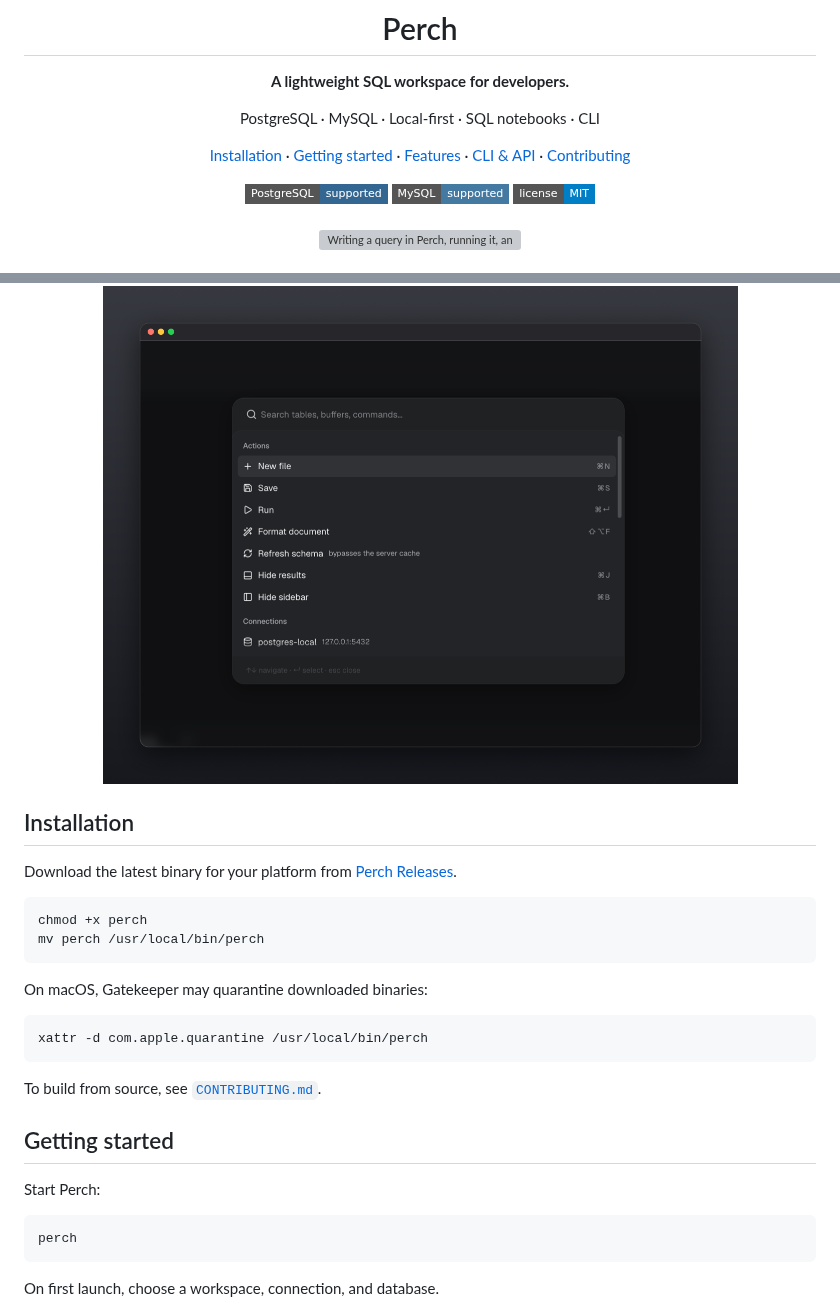
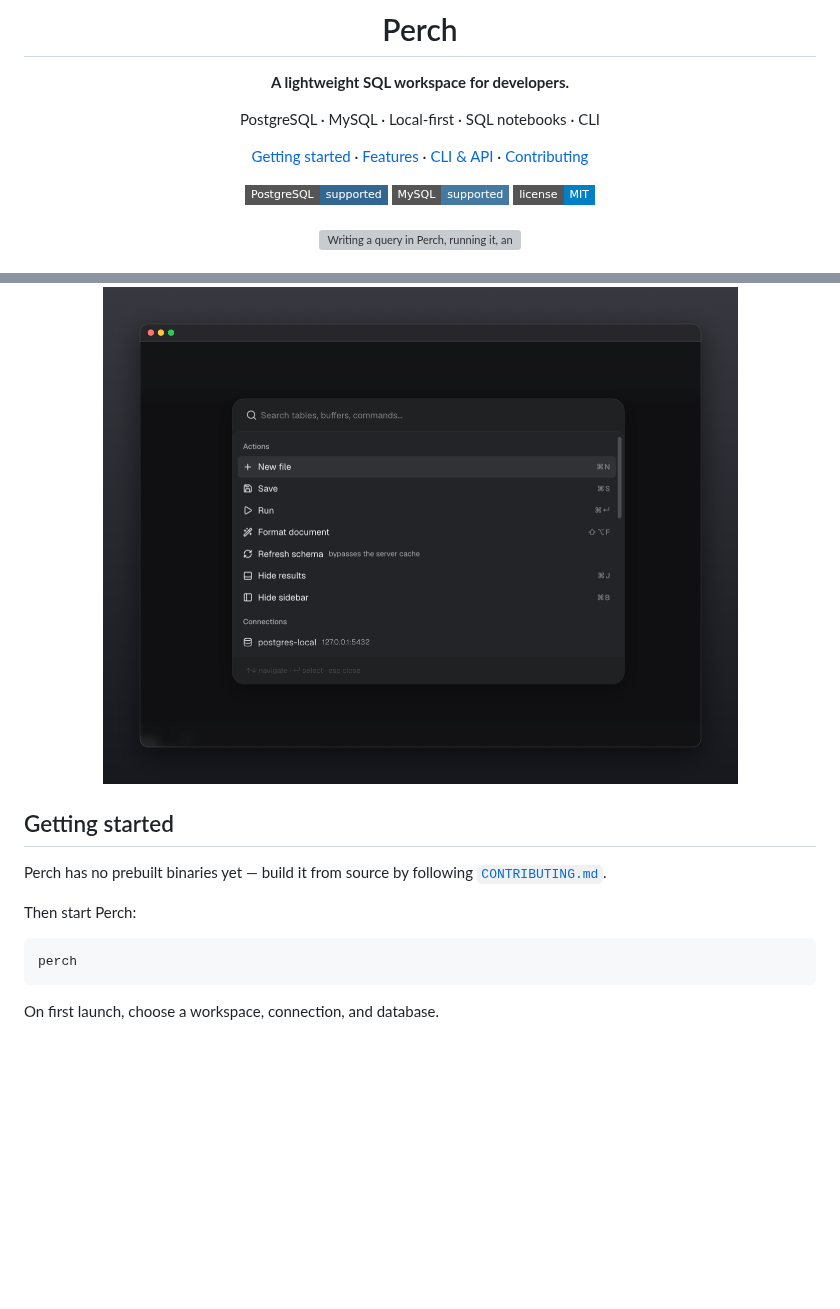
Before and after one commit to Sahil1337/perch, a Markdown page: README.md, 2 parts joined by grey strips. Rendered like a GitHub page; badges without logos; blank space fills up the shorter version; grey boxes are pictures that could not be loaded.

Commit message:
docs: show the folder picker, and drop the Installation section
Replaces the old open-folder.png, which the README rewrite had left
unreferenced, with the current dialog. The capture is cropped in around
the dialog so its text stays legible at the width the README renders
it, then framed like the rest.

Carries the working-tree edit to README.md along with it: the
Installation section and its nav link are gone, since there are no
prebuilt binaries yet, and Getting started now points at
CONTRIBUTING.md for building from source.

````diff
--- a/README.md
+++ b/README.md
@@ -11,7 +11,6 @@ PostgreSQL · MySQL · Local-first · SQL notebooks · CLI
 </p>
 
 <p>
-<a href="#installation">Installation</a> ·
 <a href="#getting-started">Getting started</a> ·
 <a href="#features">Features</a> ·
 <a href="apps/server/README.md">CLI & API</a> ·
@@ -205,26 +208,11 @@ Switching connections or databases automatically updates the schema and editor c
   <img src="docs/assets/command-palette.png" alt="Perch command palette" width="635">
 </p>
 
-## Installation
-
-Download the latest binary for your platform from [Perch Releases](https://github.com/Sahil1337/perch/releases).
-
-```sh
-chmod +x perch
-mv perch /usr/local/bin/perch
-```
-
-On macOS, Gatekeeper may quarantine downloaded binaries:
-
-```sh
-xattr -d com.apple.quarantine /usr/local/bin/perch
-```
-
-To build from source, see [`CONTRIBUTING.md`](CONTRIBUTING.md).
-
 ## Getting started
 
-Start Perch:
+Perch has no prebuilt binaries yet — build it from source by following [`CONTRIBUTING.md`](CONTRIBUTING.md).
+
+Then start Perch:
 
 ```sh
 perch
````
Also changed, not shown: other parts of README.md (+4 -0 lines), docs/assets/open-folder.png.
